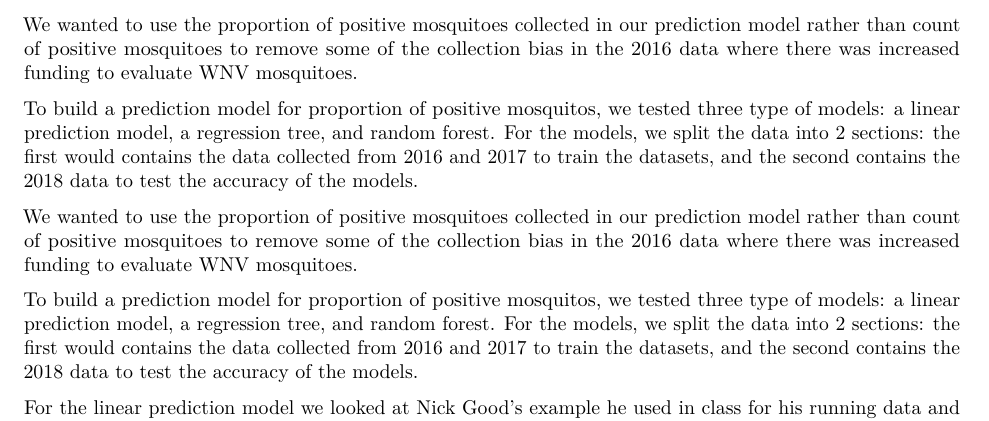
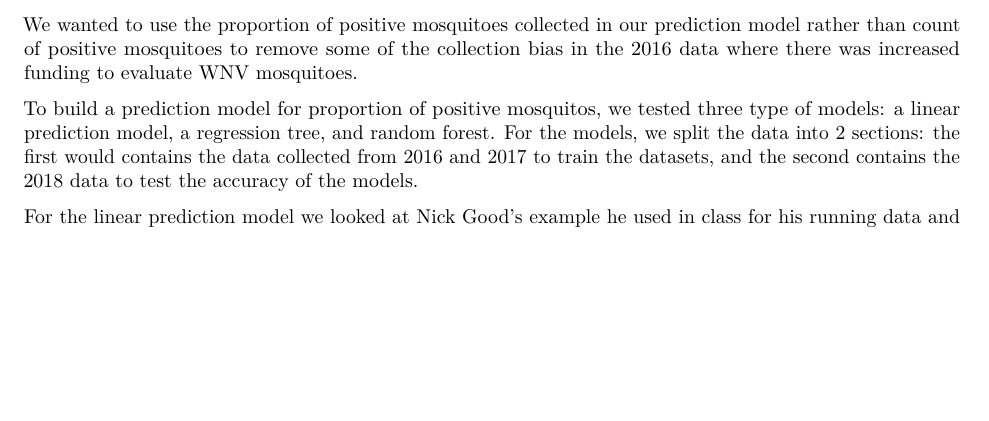
Before and after one commit to camronp/predicting_wn, an R Markdown document (writing/final_report.Rmd): part of page 2 of 4, cut so that both start at the same text, the shorter picture padded with empty space. Rendered offline with R 4.5, knitr and Pandoc, then LaTeX, with nearby package versions; the code chunks are not run, so their results and figures are left out.

Commit message:
fixed duplicate text

````diff
--- a/writing/final_report.Rmd
+++ b/writing/final_report.Rmd
@@ -266,10 +266,6 @@ corrplot(correlation, method = "number", "upper",
          mar=c(0,0,2,0))
 ```
 
-We wanted to use the proportion of positive mosquitoes collected in our prediction model rather than count of positive mosquitoes to remove some of the collection bias in the 2016 data where there was increased funding to evaluate WNV mosquitoes.
-
-To build a prediction model for proportion of positive mosquitos, we tested three type of models: a linear prediction model, a regression tree, and random forest. For the models, we split the data into 2 sections: the first would contains the data collected from 2016 and 2017 to train the datasets, and the second contains the 2018 data to test the accuracy of the models.
-
 
 ```{r splitting_data, echo = FALSE, message = FALSE, warning = FALSE}
 train_all_data <- all_data %>%
````
Also changed, not shown: writing/final_report.pdf.
